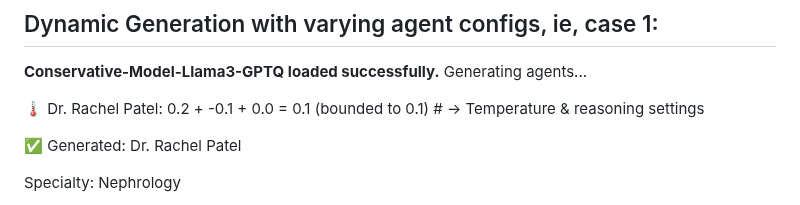
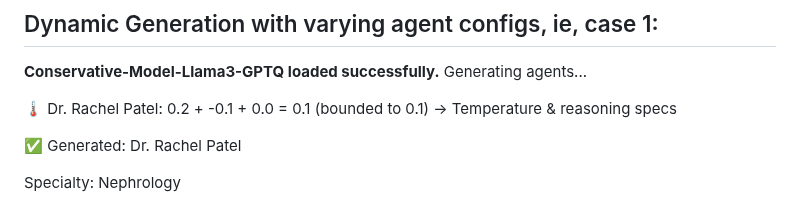
Before and after one commit to Baglecake/Local-DDx, a Markdown page: v7_4/v7_4_performance_report.md, the part around the change. GitHub-like rendering.

```diff
--- a/v7_4/v7_4_performance_report.md
+++ b/v7_4/v7_4_performance_report.md
@@ -25,7 +25,7 @@ This reports on the performance of the LDDx v7 multi-agent collaborative diagnos
 **Conservative-Model-Llama3-GPTQ loaded successfully.**
 Generating agents...
 
-🌡️ Dr. Rachel Patel: 0.2 + -0.1 + 0.0 = 0.1 (bounded to 0.1) # -> Temperature & reasoning settings
+🌡️ Dr. Rachel Patel: 0.2 + -0.1 + 0.0 = 0.1 (bounded to 0.1)  -> Temperature & reasoning specs
 
 ✅ Generated: Dr. Rachel Patel
 
```
